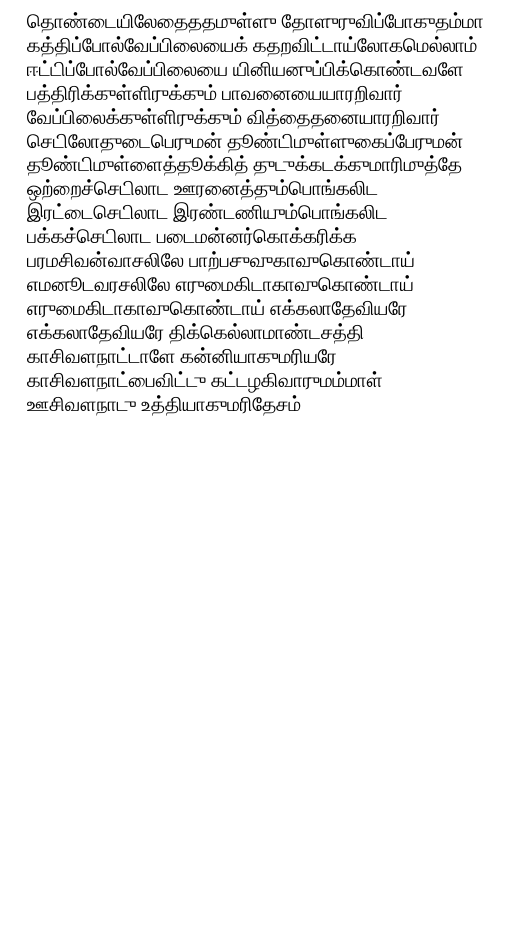
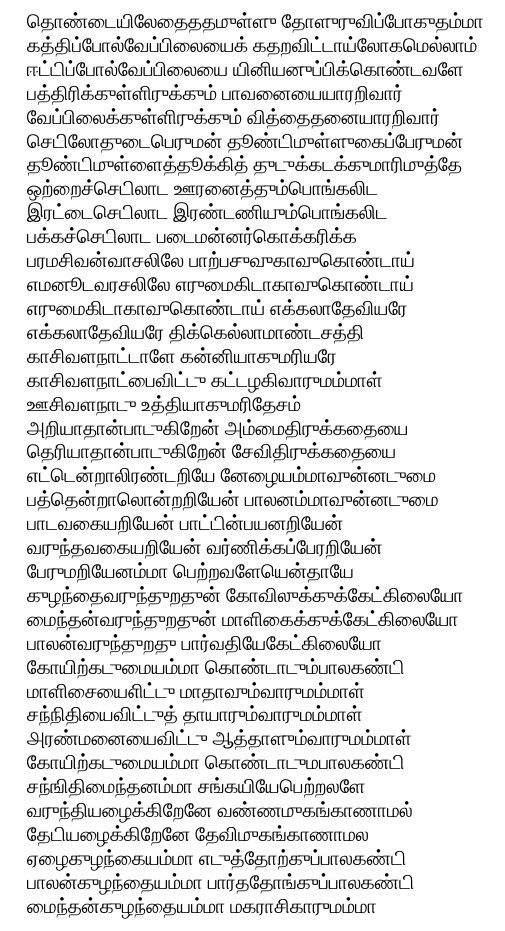
Before and after one commit to solaranamnesis/Thangavelumuthaliyar, a LaTeX document (mariamman/full-text-tamil.tex): part of page 10 of 10, cut so that both start at the same text, the shorter picture padded with empty space. Compiled offline with LuaLaTeX.

Commit message:
Update full-text-tamil.tex

```diff
--- a/mariamman/full-text-tamil.tex
+++ b/mariamman/full-text-tamil.tex
@@ -400,6 +400,47 @@
 
 ஊசிவளநாடு உத்தியாகுமரிதேசம்
 
+அறியாதான்பாடுகிறேன் அம்மைதிருக்கதையை
+
+தெரியாதான்பாடுகிறேன் சேவிதிருக்கதையை
+
+எட்டென்றாலிரண்டறியே னேழையம்மாவுன்னடுமை
+
+பத்தென்றாலொன்றறியேன் பாலனம்மாவுன்னடுமை
+
+பாடவகையறியேன் பாட்டின்பயனறியேன்
+
+வருந்தவகையறியேன் வர்ணிக்கப்பேரறியேன்
+
+பேருமறியேனம்மா பெற்றவளேயென்தாயே
+
+குழந்தைவருந்துறதுன் கோவிலுக்குக்கேட்கிலையோ
+
+மைந்தன்வருந்துறதுன் மாளிகைக்குக்கேட்கிலையோ
+
+பாலன்வருந்துறது பார்வதியேகேட்கிலையோ
+
+கோயிற்கடுமையம்மா கொண்டாடும்பாலகண்டி
+
+மாளிசையைஎிட்டு மாதாவும்வாருமம்மாள்
+
+சந்நிதியைவிட்டுத் தாயாரும்வாருமம்மாள்
+
+௮ரண்மனையைவிட்டு ஆத்தாளும்வாருமம்மாள்
+
+கோயிற்கடுமையம்மா கொண்டாடுமபாலகண்டி
+
+சந்ஙிதிமைந்தனம்மா சங்கயியேபெற்றலளே
+
+வருந்தியழைக்கிறேனே வண்ணமுகங்காணாமல்
+
+தேடியழைக்கிறேனே தேவிமுகங்காணாமல
+
+ஏழைகுழந்கையம்மா எடுத்தோற்குப்பாலகண்டி
+
+பாலன்குழந்தையம்மா பார்ததோங்குப்பாலகண்டி
+
+மைந்தன்குழந்தையம்மா மகராசிகாருமம்மா
 }
 \end{quotation}
 \end{document}
```
